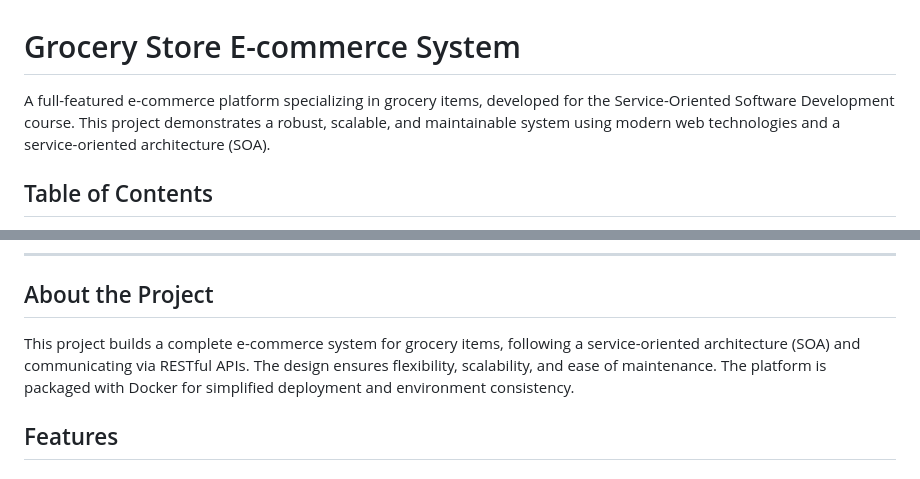
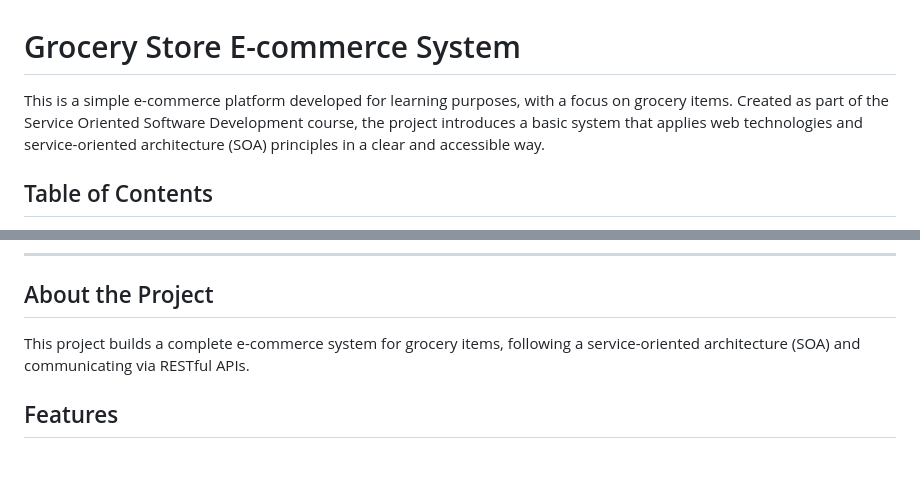
Before and after one commit to hungp03/grocery-store, a Markdown page: readme.md, 2 parts joined by grey strips. GitHub-like rendering.

Commit message:
docs: update README with clearer project description

```diff
--- a/readme.md
+++ b/readme.md
@@ -1,6 +1,6 @@
 # Grocery Store E-commerce System
 
-A full-featured e-commerce platform specializing in grocery items, developed for the Service-Oriented Software Development course. This project demonstrates a robust, scalable, and maintainable system using modern web technologies and a service-oriented architecture (SOA).
+This is a simple e-commerce platform developed for learning purposes, with a focus on grocery items. Created as part of the Service Oriented Software Development course, the project introduces a basic  system that applies web technologies and service-oriented architecture (SOA) principles in a clear and accessible way.
 
 ## Table of Contents
 
@@ -21,7 +21,7 @@ A full-featured e-commerce platform specializing in grocery items, developed for
 
 ## About the Project
 
-This project builds a complete e-commerce system for grocery items, following a service-oriented architecture (SOA) and communicating via RESTful APIs. The design ensures flexibility, scalability, and ease of maintenance. The platform is packaged with Docker for simplified deployment and environment consistency.
+This project builds a complete e-commerce system for grocery items, following a service-oriented architecture (SOA) and communicating via RESTful APIs.
 
 ## Features
 
```
